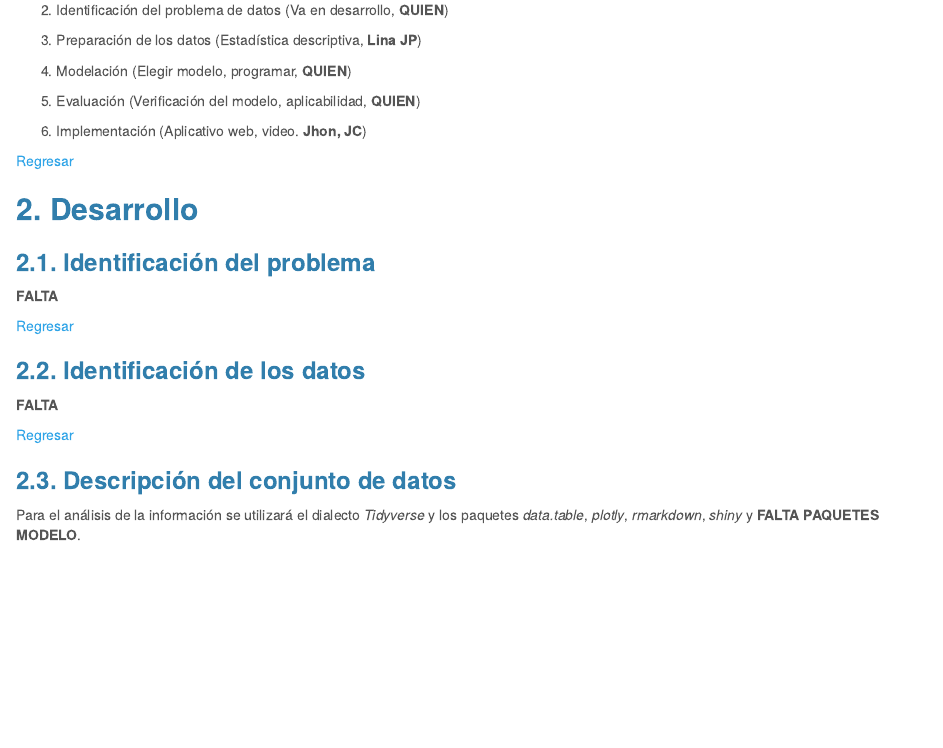
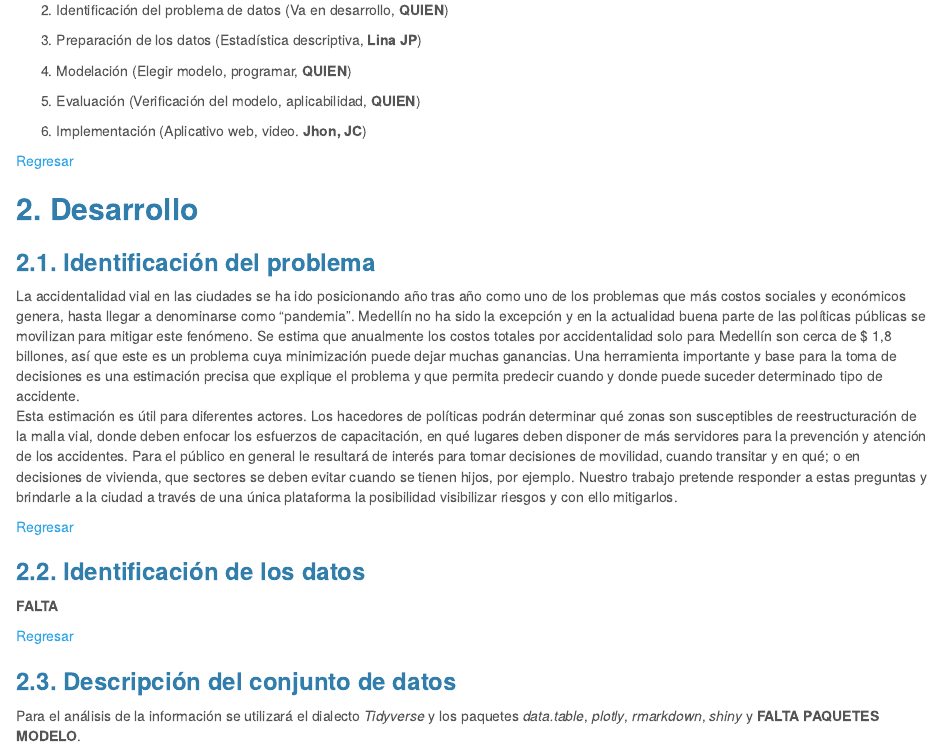
Before and after one commit to Juapatral/analitica-predictiva-accidentalidad-2019, an R Markdown document (app/accidentalidad-2014-2018.Rmd): the page in a window 1100 px wide, from 1940 px down. Rendered offline with R 4.5, knitr and Pandoc, with nearby package versions; some code elsewhere in the file could not run offline.

Commit message:
Update accidentalidad-2014-2018.Rmd
Se adiciona identificacion del problema

```diff
--- a/app/accidentalidad-2014-2018.Rmd
+++ b/app/accidentalidad-2014-2018.Rmd
@@ -111,7 +111,12 @@ Se propone utilizar la metodología [CRISP-DM](https://jdvelasq.github.io/ruta-n
 
 ### **2.1. Identificación del problema**
 
-**FALTA**
+La accidentalidad vial en las ciudades se ha ido posicionando año tras año como uno de los problemas que más costos sociales y económicos genera, hasta llegar a denominarse como “pandemia”. Medellín no ha sido la excepción y en la actualidad buena parte de las políticas públicas se movilizan para mitigar este fenómeno.
+Se estima que anualmente los costos totales por accidentalidad solo para Medellín son cerca de $ 1,8 billones, así que este es un problema cuya minimización puede dejar muchas ganancias.
+Una herramienta importante y base para la toma de decisiones es una estimación precisa que explique el problema y que permita predecir cuando y donde puede suceder determinado tipo de accidente.
+Esta estimación es útil para diferentes actores. Los hacedores de políticas podrán determinar qué zonas son susceptibles de reestructuración de la malla vial, donde deben enfocar los esfuerzos de capacitación, en qué lugares deben disponer de más servidores para la prevención y atención de los accidentes. Para el público en general le resultará de interés para tomar decisiones de movilidad, cuando transitar y en qué; o en decisiones de vivienda, que sectores se deben evitar cuando se tienen hijos, por ejemplo.
+Nuestro trabajo pretende responder a estas preguntas y brindarle a la ciudad a través de una única plataforma la posibilidad visibilizar riesgos y con ello mitigarlos.
+
 
 [Regresar](#tabla-de-contenido)
 
```
